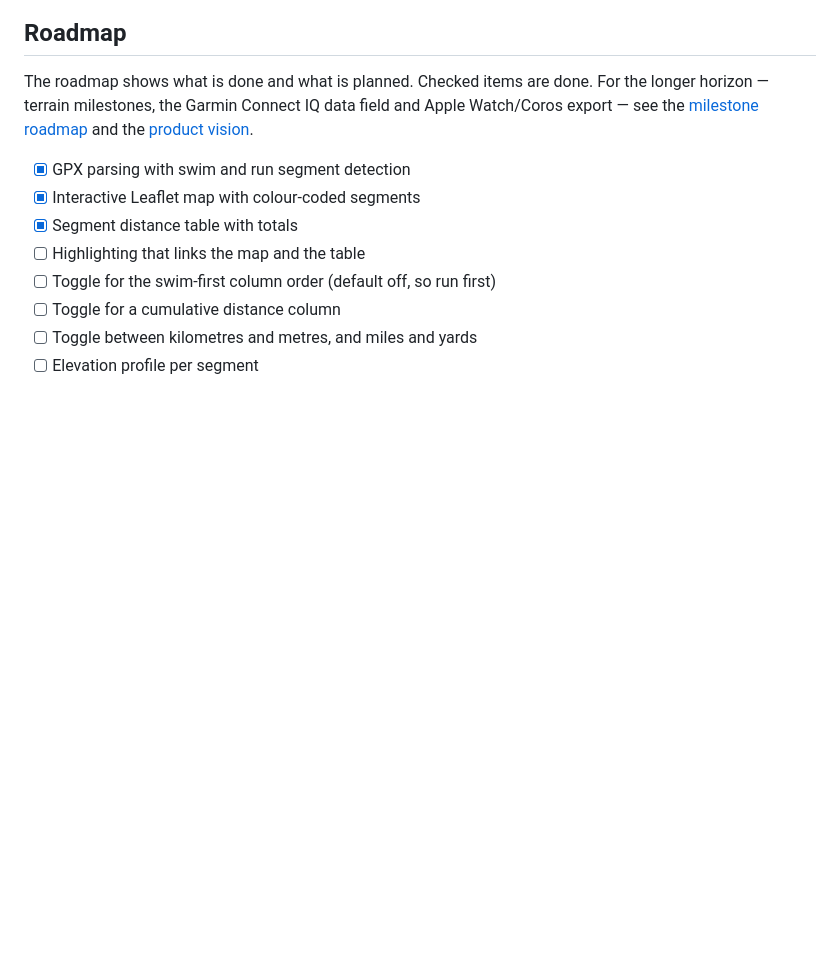
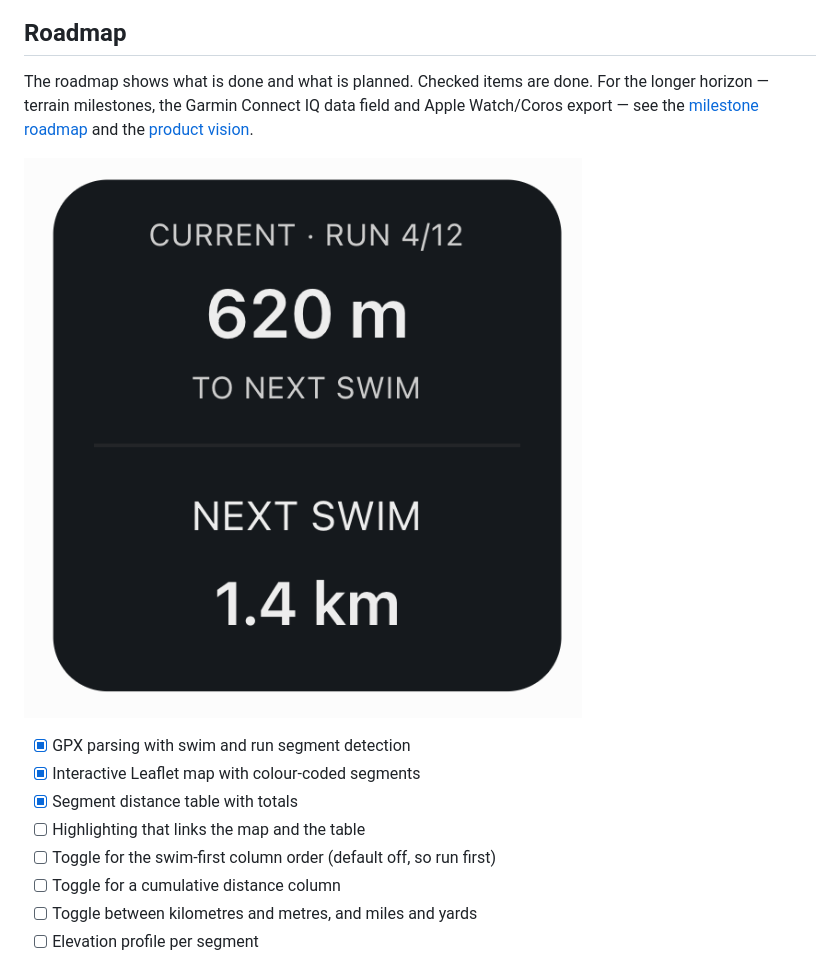
Before and after one commit to swimrun/tigerlegs, a Markdown page: README.md, the part around the change. GitHub-like rendering; pictures changed too: image.png (added); blank space fills up the shorter version.

```diff
--- a/README.md
+++ b/README.md
@@ -50,6 +50,8 @@ TIGERLegs stands for *Terrain-Informed Gpx Extractor: LEts Go Swimrun!* (TIGE-R
 The roadmap shows what is done and what is planned. Checked items are done.
 For the longer horizon — terrain milestones, the Garmin Connect IQ data field and Apple Watch/Coros export — see the [milestone roadmap](./docs/ROADMAP.md) and the [product vision](./docs/PRODUCT_VISION.md).
 
+![alt text](image.png)
+
 - [x] GPX parsing with swim and run segment detection
 - [x] Interactive Leaflet map with colour-coded segments
 - [x] Segment distance table with totals
```
Also changed, not shown: 2 other files.
